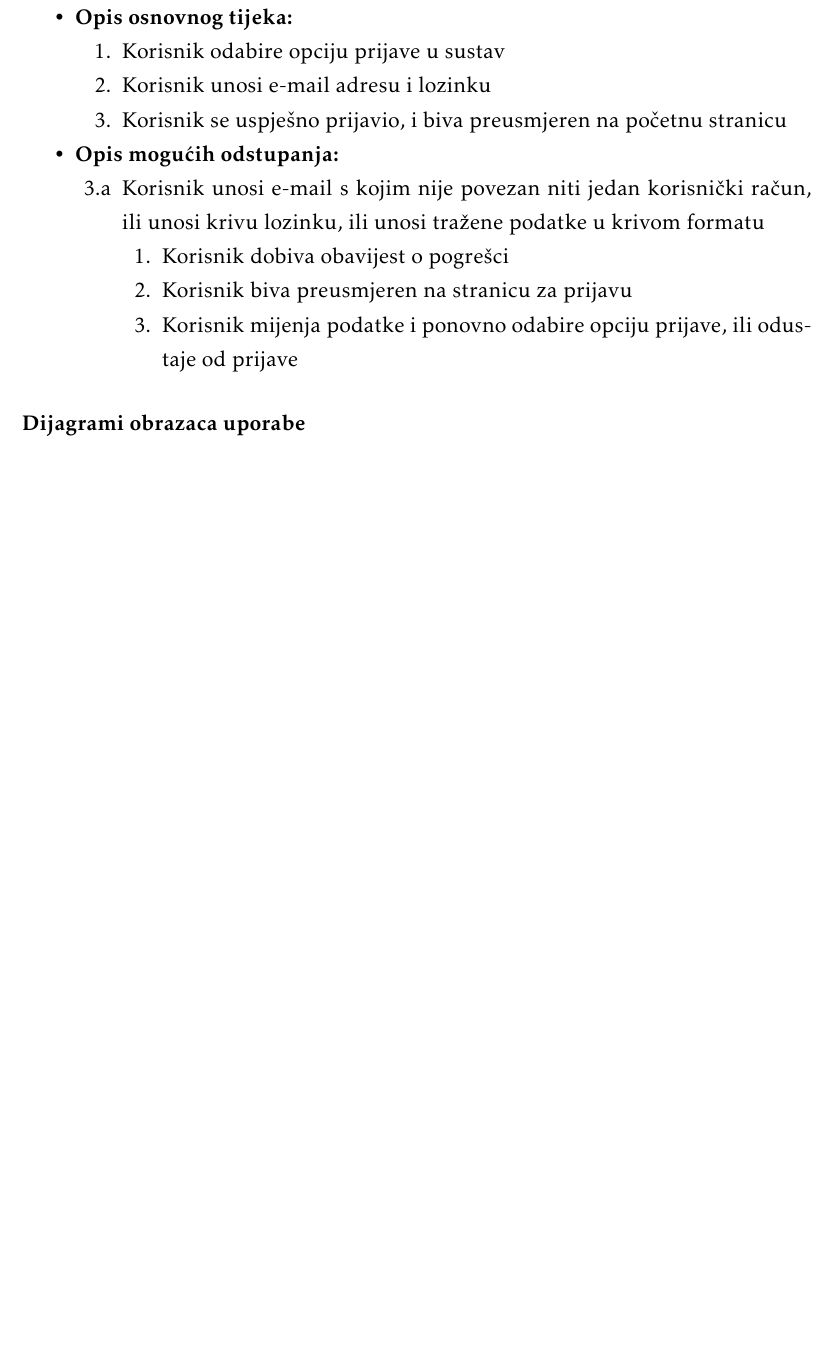
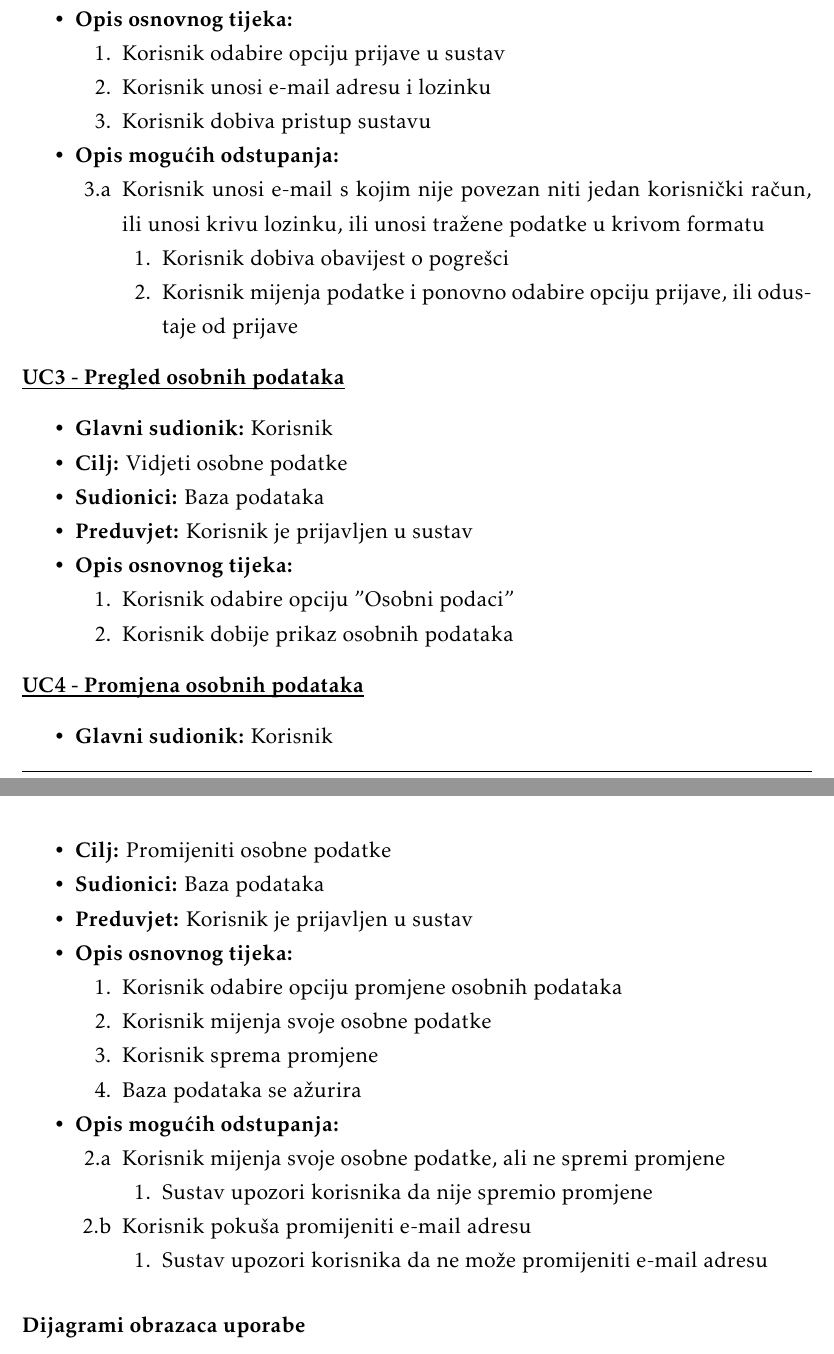
Before and after one commit to danijel-barisic/MojKvart-web-app, a LaTeX document (Dokumentacija/PROGI_ProjektnaDokumentacija.tex, which reads Dokumentacija/Specifikacija_programske_potpore.tex): part of page 10 of 30 before the commit and two parts of pages 10 and 11 of 31 after it, the two joined at a grey line, cut so that both start at the same text, the shorter picture padded with empty space. Compiled offline with pdfLaTeX.

Commit message:
ažurirani UC1, UC2; dodani UC3, UC4

```diff
--- a/Dokumentacija/Specifikacija_programske_potpore.tex
+++ b/Dokumentacija/Specifikacija_programske_potpore.tex
@@ -187,7 +186,7 @@
 
 							\item Korisnik odabire opciju prijave u sustav
 							\item Korisnik unosi e-mail adresu i lozinku
-							\item Korisnik se uspješno prijavio, i biva preusmjeren na početnu stranicu
+							\item Korisnik dobiva pristup sustavu
 						\end{packed_enum}
 
 						\item  \textbf{Opis mogućih odstupanja:}
@@ -198,8 +197,61 @@
 							\item[] \begin{packed_enum}
 
 								\item Korisnik dobiva obavijest o pogrešci
-								\item Korisnik biva preusmjeren na stranicu za prijavu
 								\item Korisnik mijenja podatke i ponovno odabire opciju prijave, ili odustaje od prijave
+
+							\end{packed_enum}
+
+						\end{packed_item}
+					\end{packed_item}
+
+					\noindent \underbar{\textbf{UC3 - Pregled osobnih podataka}}
+					\begin{packed_item}
+
+						\item \textbf{Glavni sudionik: }Korisnik
+						\item  \textbf{Cilj:} Vidjeti osobne podatke
+						\item  \textbf{Sudionici:} Baza podataka
+						\item  \textbf{Preduvjet:} Korisnik je prijavljen u sustav
+						\item  \textbf{Opis osnovnog tijeka:}
+
+						\item[] \begin{packed_enum}
+
+							\item Korisnik odabire opciju "Osobni podaci"
+							\item Korisnik dobije prikaz osobnih podataka
+						\end{packed_enum}
+					\end{packed_item}
+
+					\noindent \underbar{\textbf{UC4 - Promjena osobnih podataka}}
+					\begin{packed_item}
+
+						\item \textbf{Glavni sudionik: }Korisnik
+						\item  \textbf{Cilj:} Promijeniti osobne podatke
+						\item  \textbf{Sudionici:} Baza podataka
+						\item  \textbf{Preduvjet:} Korisnik je prijavljen u sustav
+						\item  \textbf{Opis osnovnog tijeka:}
+
+						\item[] \begin{packed_enum}
+
+							\item Korisnik odabire opciju promjene osobnih podataka
+							\item Korisnik mijenja svoje osobne podatke
+							\item Korisnik sprema promjene
+							\item Baza podataka se ažurira
+						\end{packed_enum}
+
+						\item  \textbf{Opis mogućih odstupanja:}
+
+						\item[] \begin{packed_item}
+
+							\item[2.a] Korisnik mijenja svoje osobne podatke, ali ne spremi promjene
+							\item[] \begin{packed_enum}
+
+								\item Sustav upozori korisnika da nije spremio promjene
+
+							\end{packed_enum}
+
+							\item[2.b] Korisnik pokuša promijeniti e-mail adresu
+							\item[] \begin{packed_enum}
+
+								\item Sustav upozori korisnika da ne može promijeniti e-mail adresu
 
 							\end{packed_enum}
 
```
Also changed, not shown: Dokumentacija/Specifikacija_programske_potpore.tex (1 more changed lines).
